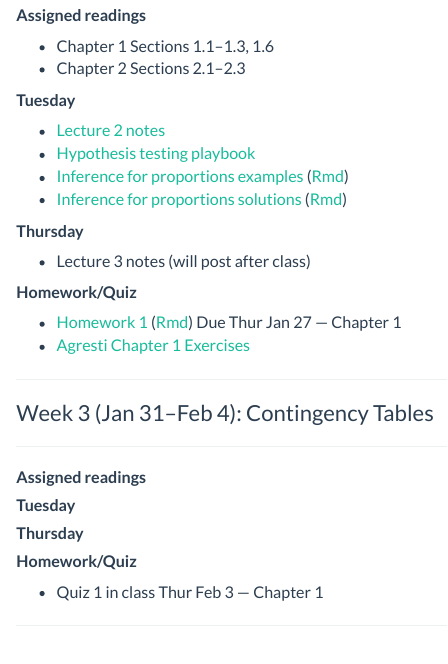
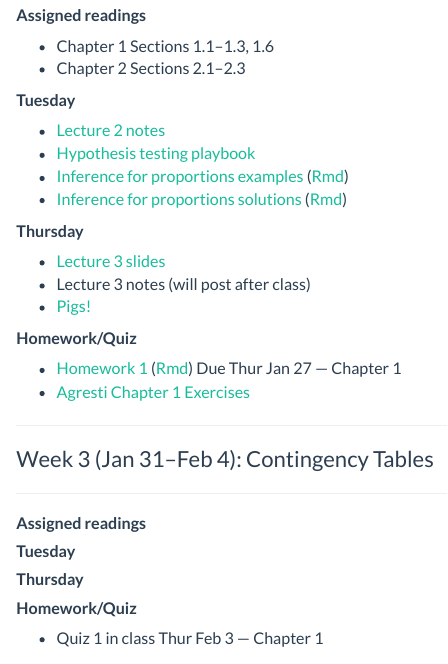
Before and after one commit to staceyhancock/stat439, an R Markdown document (calendar.Rmd): the page in a window 1100 px wide, from 610 px down. The pictures show the output file calendar.html that the author committed with the source, opened offline; library style sheets and scripts come from the installed R packages.

Commit message:
Add lecture 3 slides

```diff
--- a/calendar.Rmd
+++ b/calendar.Rmd
@@ -42,7 +42,9 @@ Each week, classes will be a mix of lecture, class discussion, and short activit
 
 ### **Thursday**
 
+- [Lecture 3 slides](lectures/Lecture3Slides-Jan27-Sec2.1-2.3.pdf)
 - Lecture 3 notes (will post after class)
+- [Pigs!](R/Week2-Jan25-Pigs.R)
 
 ### **Homework/Quiz**
 
```
Also changed, not shown: calendar.html, lectures/Lecture3Slides-Jan27-Sec2.1-2.3.pdf (added).
